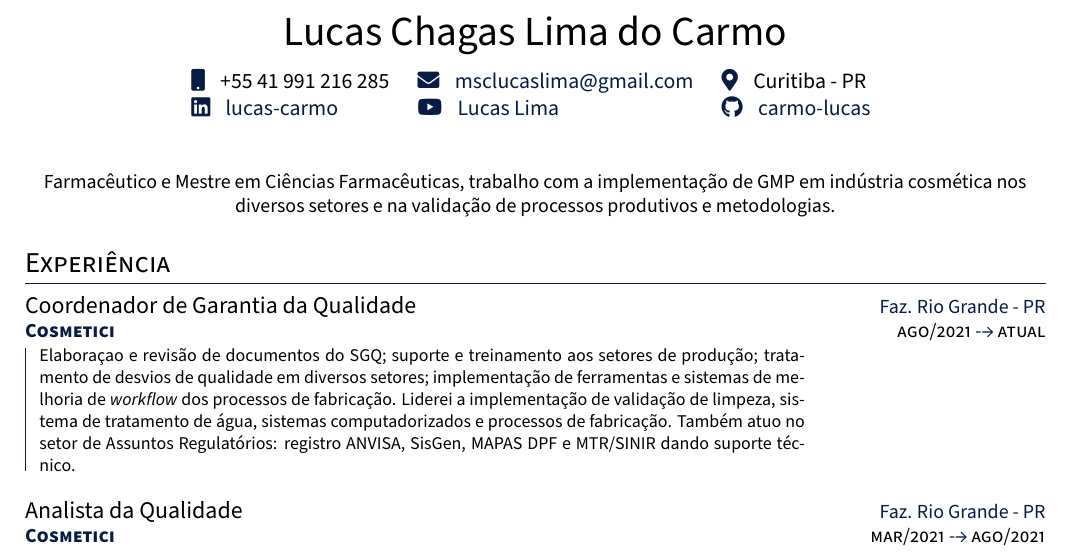
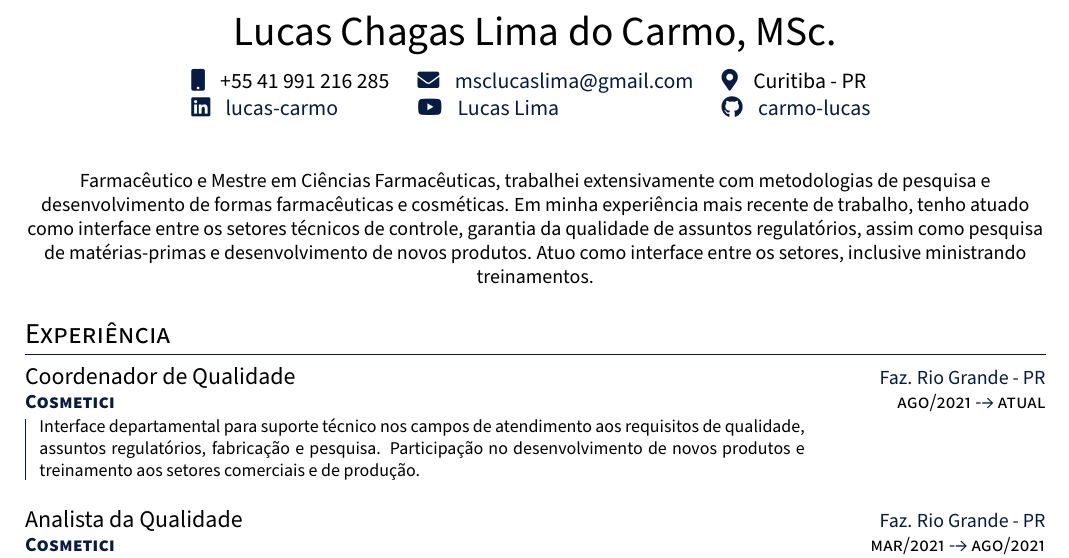
Before and after one commit to carmo-lucas/CV, a LaTeX document (main.tex, which reads tex/00-header.tex, tex/01-experience.tex): part of page 1 of 2, cut so that both start at the same text. Compiled offline with pdfLaTeX.

Commit message:
Envio para a formedica

```diff
--- a/tex/00-header.tex
+++ b/tex/00-header.tex
@@ -6,7 +6,7 @@
 % HEADER
 \thispagestyle{empty}
 \begin{center}
-	{\huge Lucas Chagas Lima do Carmo}
+	{\huge Lucas Chagas Lima do Carmo, MSc.}
 
 	\vspace{6pt}
 
--- a/tex/01-experience.tex
+++ b/tex/01-experience.tex
@@ -1,11 +1,19 @@
 
 \begin{center}
     \small
-    Farmacêutico e Mestre em Ciências Farmacêuticas,
-    trabalho com a implementação de GMP em indústria cosmética
-    nos diversos setores e na validação de processos produtivos
-    e metodologias.
+        Farmacêutico e Mestre em Ciências Farmacêuticas, trabalhei extensivamente com metodologias de pesquisa e
+        desenvolvimento de formas farmacêuticas e cosméticas.
+        Em minha experiência mais recente de trabalho, tenho atuado como interface entre os setores técnicos
+        de controle, garantia da qualidade de assuntos regulatórios, assim como pesquisa de matérias-primas e
+        desenvolvimento de novos produtos.
+        Atuo como interface entre os setores, inclusive ministrando treinamentos.
+
 \end{center}
+
+% Farmacêutico e Mestre em Ciências Farmacêuticas,
+% trabalho com a implementação de GMP em indústria cosmética
+% nos diversos setores e na validação de processos produtivos
+% e metodologias.
 
 % Farmacêutico e Mestre em Ciências Farmacêuticas, em meu projeto de mestrado trabalhei extensivamente com técnicas
 %     de reologia para a caracterização de produtos e matérias-primas para cosméticos.
@@ -27,30 +35,34 @@
 % 5 - Descrição
 % 6 - Local
 
+% \entry{atual}{ago/2021}
+% {Coordenador de Garantia da Qualidade}
+% {Cosmetici}
+% {
+%      Elaboraçao e revisão de documentos do SGQ;
+%      suporte e treinamento aos setores de produção;
+%      tratamento de desvios de qualidade em diversos setores;
+%      implementação de ferramentas e sistemas de melhoria de \emph{workflow}
+%      dos processos de fabricação.
+%      Liderei a implementação de validação de limpeza, sistema de tratamento de água,
+%      sistemas computadorizados e processos de fabricação.
+%      Também atuo no setor de Assuntos Regulatórios:
+%      registro ANVISA, SisGen, MAPAS DPF e MTR/SINIR
+%      dando suporte técnico.
+% }
+% {Faz. Rio Grande - PR}
+
 \entry{atual}{ago/2021}
-{Coordenador de Garantia da Qualidade}
+{Coordenador de Qualidade}
 {Cosmetici}
 {
-     Elaboraçao e revisão de documentos do SGQ;
-     suporte e treinamento aos setores de produção;
-     tratamento de desvios de qualidade em diversos setores;
-     implementação de ferramentas e sistemas de melhoria de \emph{workflow}
-     dos processos de fabricação.
-     Liderei a implementação de validação de limpeza, sistema de tratamento de água,
-     sistemas computadorizados e processos de fabricação.
-     Também atuo no setor de Assuntos Regulatórios:
-     registro ANVISA, SisGen, MAPAS DPF e MTR/SINIR
-     dando suporte técnico.
+Interface departamental para suporte técnico nos campos de
+atendimento aos requisitos de qualidade,
+assuntos regulatórios, fabricação e pesquisa.
+Participação no desenvolvimento de novos
+produtos e treinamento aos setores comerciais e de produção.
 }
 {Faz. Rio Grande - PR}
-
-
-% Interface departamental para suporte técnico nos campos de
-% atendimento aos requisitos de qualidade,
-% assuntos regulatórios e fabricação.
-% Participação no desenvolvimento de novos
-% produtos e treinamento aos setores comerciais.
-
 
 \entry{ago/2021}{mar/2021}
 {Analista da Qualidade}
```
Also changed, not shown: tex/01-experience.tex (2 more changed lines).
